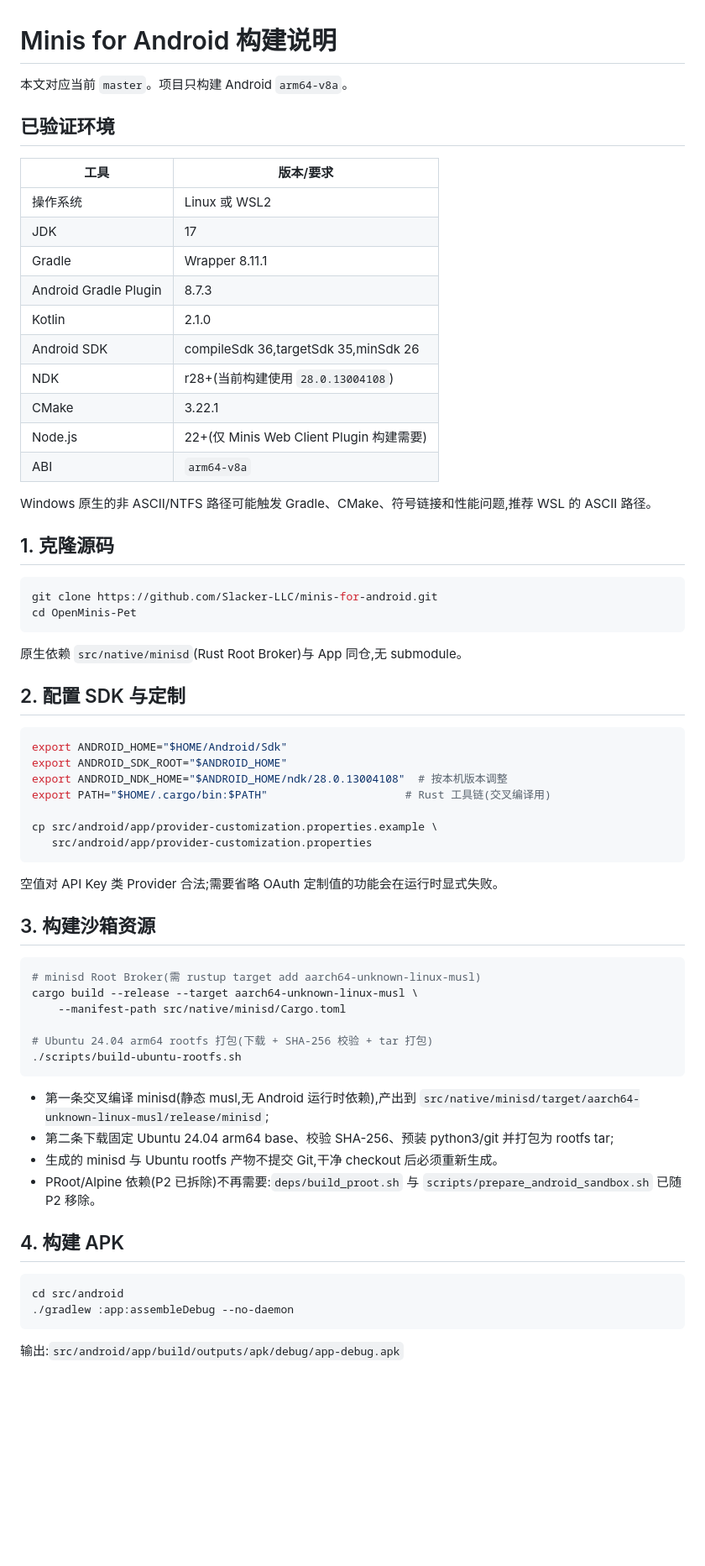
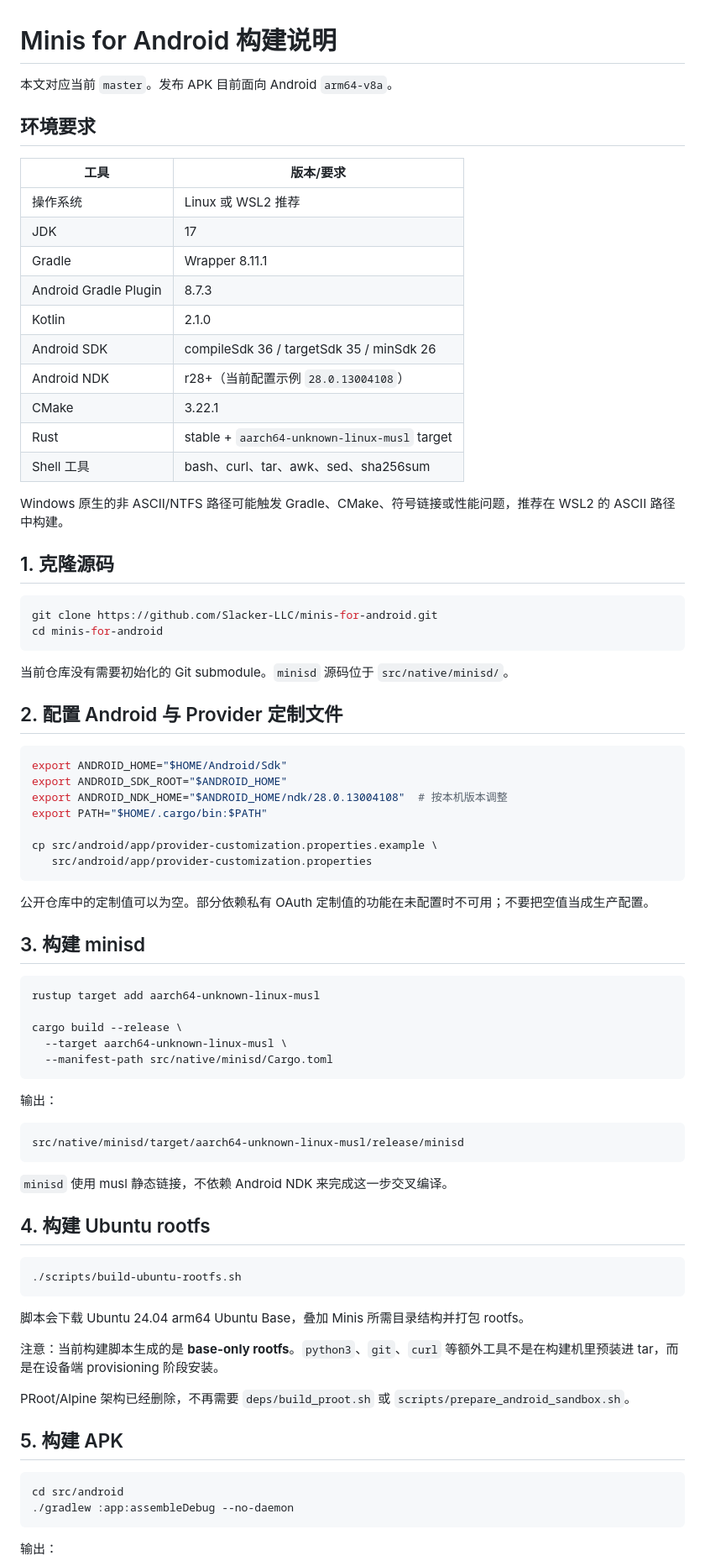
Before and after one commit to Slacker-LLC/minis-for-android, a Markdown page: BUILD-CN.md, the part around one of its changes. Shown at 84% size. Drawn GitHub-style; blank space fills up the shorter version.

````diff
--- a/BUILD-CN.md
+++ b/BUILD-CN.md
@@ -1,73 +1,83 @@
 # Minis for Android 构建说明
 
-本文对应当前 `master`。项目只构建 Android `arm64-v8a`。
+本文对应当前 `master`。发布 APK 目前面向 Android `arm64-v8a`。
 
-## 已验证环境
+## 环境要求
 
 | 工具 | 版本/要求 |
 |---|---|
-| 操作系统 | Linux 或 WSL2 |
+| 操作系统 | Linux 或 WSL2 推荐 |
 | JDK | 17 |
 | Gradle | Wrapper 8.11.1 |
 | Android Gradle Plugin | 8.7.3 |
 | Kotlin | 2.1.0 |
-| Android SDK | compileSdk 36,targetSdk 35,minSdk 26 |
-| NDK | r28+(当前构建使用 `28.0.13004108`) |
+| Android SDK | compileSdk 36 / targetSdk 35 / minSdk 26 |
+| Android NDK | r28+（当前配置示例 `28.0.13004108`） |
 | CMake | 3.22.1 |
-| Node.js | 22+(仅 Minis Web Client Plugin 构建需要) |
-| ABI | `arm64-v8a` |
+| Rust | stable + `aarch64-unknown-linux-musl` target |
+| Shell 工具 | bash、curl、tar、awk、sed、sha256sum |
 
-Windows 原生的非 ASCII/NTFS 路径可能触发 Gradle、CMake、符号链接和性能问题,推荐 WSL 的
-ASCII 路径。
+Windows 原生的非 ASCII/NTFS 路径可能触发 Gradle、CMake、符号链接或性能问题，推荐在 WSL2 的 ASCII 路径中构建。
 
 ## 1. 克隆源码
 
 ```bash
 git clone https://github.com/Slacker-LLC/minis-for-android.git
-cd OpenMinis-Pet
+cd minis-for-android
 ```
 
-原生依赖 `src/native/minisd`(Rust Root Broker)与 App 同仓,无 submodule。
+当前仓库没有需要初始化的 Git submodule。`minisd` 源码位于 `src/native/minisd/`。
 
-## 2. 配置 SDK 与定制
+## 2. 配置 Android 与 Provider 定制文件
 
 ```bash
 export ANDROID_HOME="$HOME/Android/Sdk"
 export ANDROID_SDK_ROOT="$ANDROID_HOME"
 export ANDROID_NDK_HOME="$ANDROID_HOME/ndk/28.0.13004108"  # 按本机版本调整
-export PATH="$HOME/.cargo/bin:$PATH"                     # Rust 工具链(交叉编译用)
+export PATH="$HOME/.cargo/bin:$PATH"
 
 cp src/android/app/provider-customization.properties.example \
    src/android/app/provider-customization.properties
 ```
 
-空值对 API Key 类 Provider 合法;需要省略 OAuth 定制值的功能会在运行时显式失败。
+公开仓库中的定制值可以为空。部分依赖私有 OAuth 定制值的功能在未配置时不可用；不要把空值当成生产配置。
 
-## 3. 构建沙箱资源
+## 3. 构建 minisd
 
 ```bash
-# minisd Root Broker(需 rustup target add aarch64-unknown-linux-musl)
-cargo build --release --target aarch64-unknown-linux-musl \
-    --manifest-path src/native/minisd/Cargo.toml
+rustup target add aarch64-unknown-linux-musl
 
-# Ubuntu 24.04 arm64 rootfs 打包(下载 + SHA-256 校验 + tar 打包)
+cargo build --release \
+  --target aarch64-unknown-linux-musl \
+  --manifest-path src/native/minisd/Cargo.toml
+```
+
+输出：
+
+```text
+src/native/minisd/target/aarch64-unknown-linux-musl/release/minisd
+```
+
+`minisd` 使用 musl 静态链接，不依赖 Android NDK 来完成这一步交叉编译。
+
+## 4. 构建 Ubuntu rootfs
+
+```bash
 ./scripts/build-ubuntu-rootfs.sh
 ```
 
-- 第一条交叉编译 minisd(静态 musl,无 Android 运行时依赖),产出到
-  `src/native/minisd/target/aarch64-unknown-linux-musl/release/minisd`;
-- 第二条下载固定 Ubuntu 24.04 arm64 base、校验 SHA-256、预装 python3/git
-  并打包为 rootfs tar;
-- 生成的 minisd 与 Ubuntu rootfs 产物不提交 Git,干净 checkout 后必须重新生成。
-- PRoot/Alpine 依赖(P2 已拆除)不再需要:`deps/build_proot.sh` 与
-  `scripts/prepare_android_sandbox.sh` 已随 P2 移除。
+脚本会下载 Ubuntu 24.04 arm64 Ubuntu Base，叠加 Minis 所需目录结构并打包 rootfs。
 
-## 4. 构建 APK
+注意：当前构建脚本生成的是 **base-only rootfs**。`python3`、`git`、`curl` 等额外工具不是在构建机里预装进 tar，而是在设备端 provisioning 阶段安装。
+
+PRoot/Alpine 架构已经删除，不再需要 `deps/build_proot.sh` 或 `scripts/prepare_android_sandbox.sh`。
+
+## 5. 构建 APK
 
 ```bash
 cd src/android
 ./gradlew :app:assembleDebug --no-daemon
 ```
 
-输出:`src/android/app/build/outputs/apk/debug/app-debug.apk`
+输出：
 
````
Also changed, not shown: other parts of BUILD-CN.md (+55 -22 lines).
